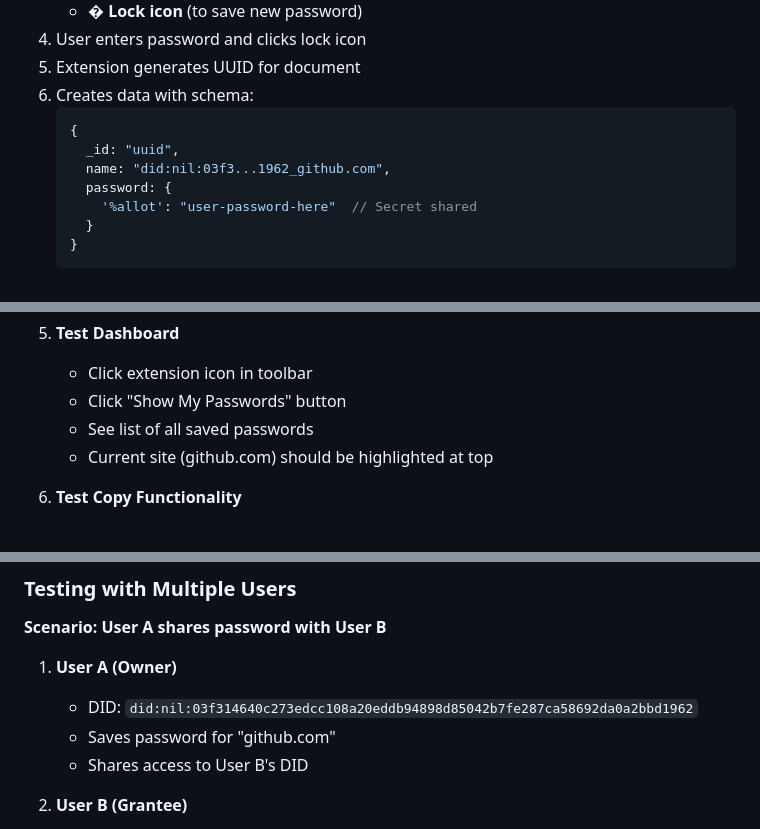
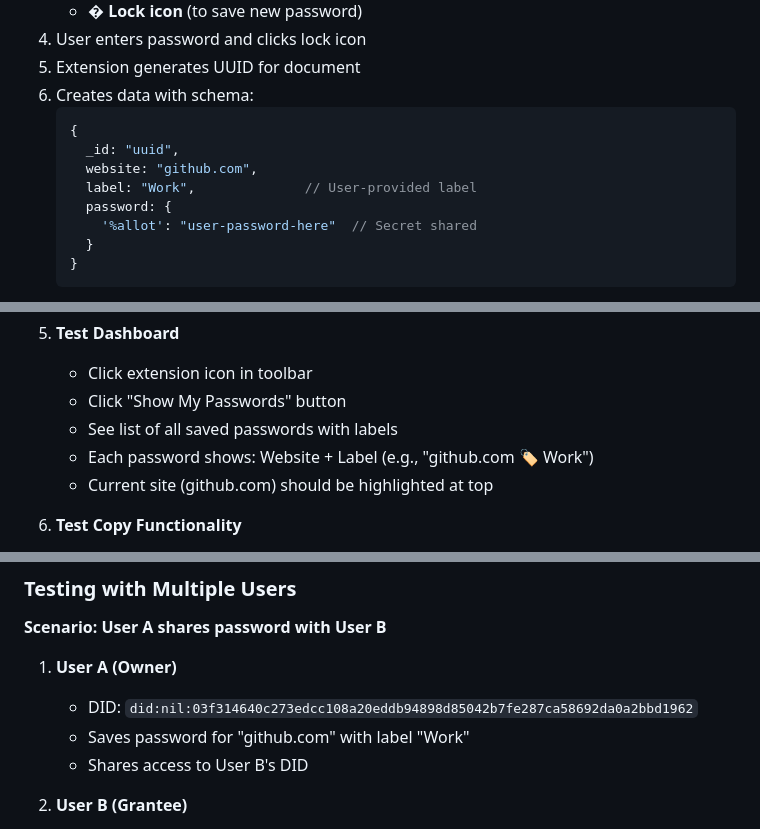
Before and after one commit to Nith567/nillion-chrome-extension, a Markdown page: README.md, 3 parts joined by grey strips. Rendered like a GitHub page.

````diff
--- a/README.md
+++ b/README.md
@@ -273,7 +320,8 @@ await userClient.deleteData({
    ```javascript
    {
      _id: "uuid",
-     name: "did:nil:03f3...1962_github.com",
+     website: "github.com",
+     label: "Work",              // User-provided label
      password: {
        '%allot': "user-password-here"  // Secret shared
      }
@@ -587,7 +636,8 @@ chrome-password-manager-extension/
 5. **Test Dashboard**
    - Click extension icon in toolbar
    - Click "Show My Passwords" button
-   - See list of all saved passwords
+   - See list of all saved passwords with labels
+   - Each password shows: Website + Label (e.g., "github.com 🏷️ Work")
    - Current site (github.com) should be highlighted at top
 
 6. **Test Copy Functionality**
@@ -620,7 +670,7 @@ chrome-password-manager-extension/
 
 1. **User A (Owner)**
    - DID: `did:nil:03f314640c273edcc108a20eddb94898d85042b7fe287ca58692da0a2bbd1962`
-   - Saves password for "github.com"
+   - Saves password for "github.com" with label "Work"
    - Shares access to User B's DID
 
 2. **User B (Grantee)**
````
Also changed, not shown: other parts of README.md (+61 -10 lines).
